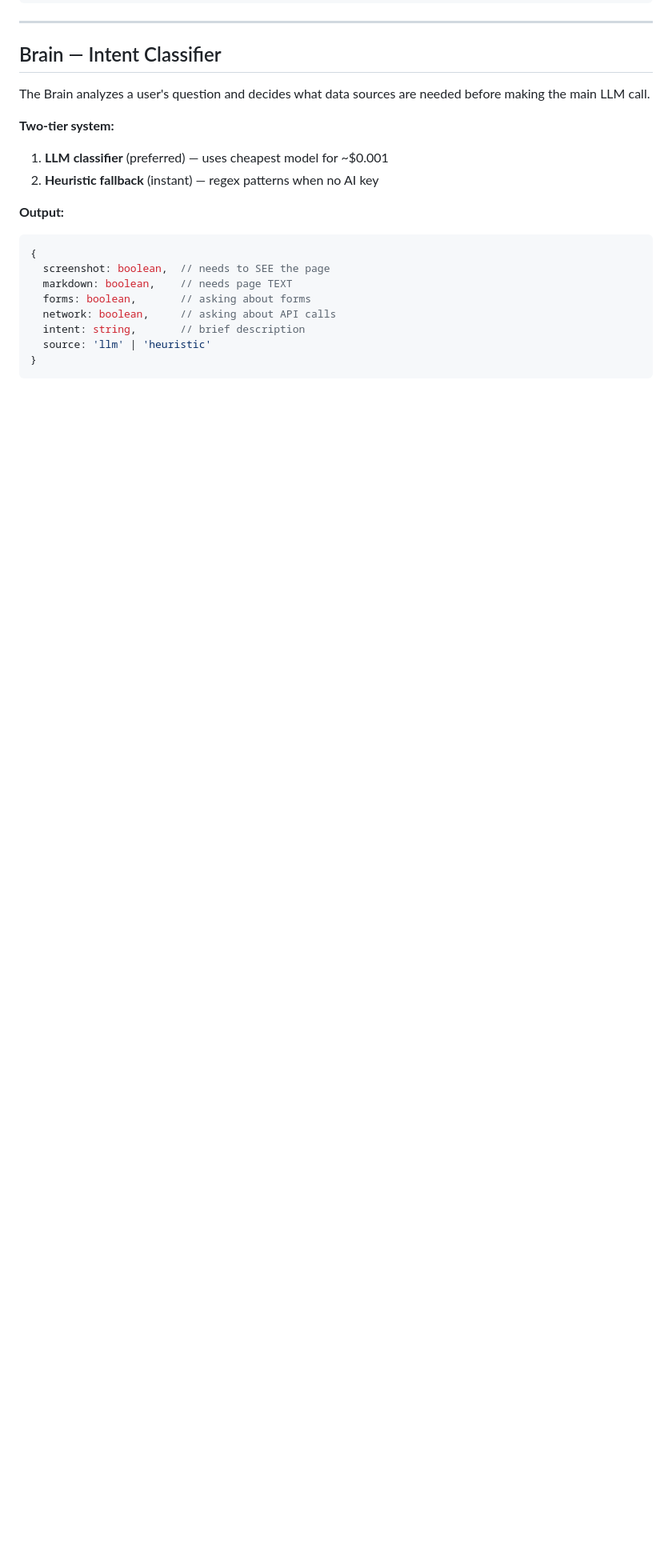
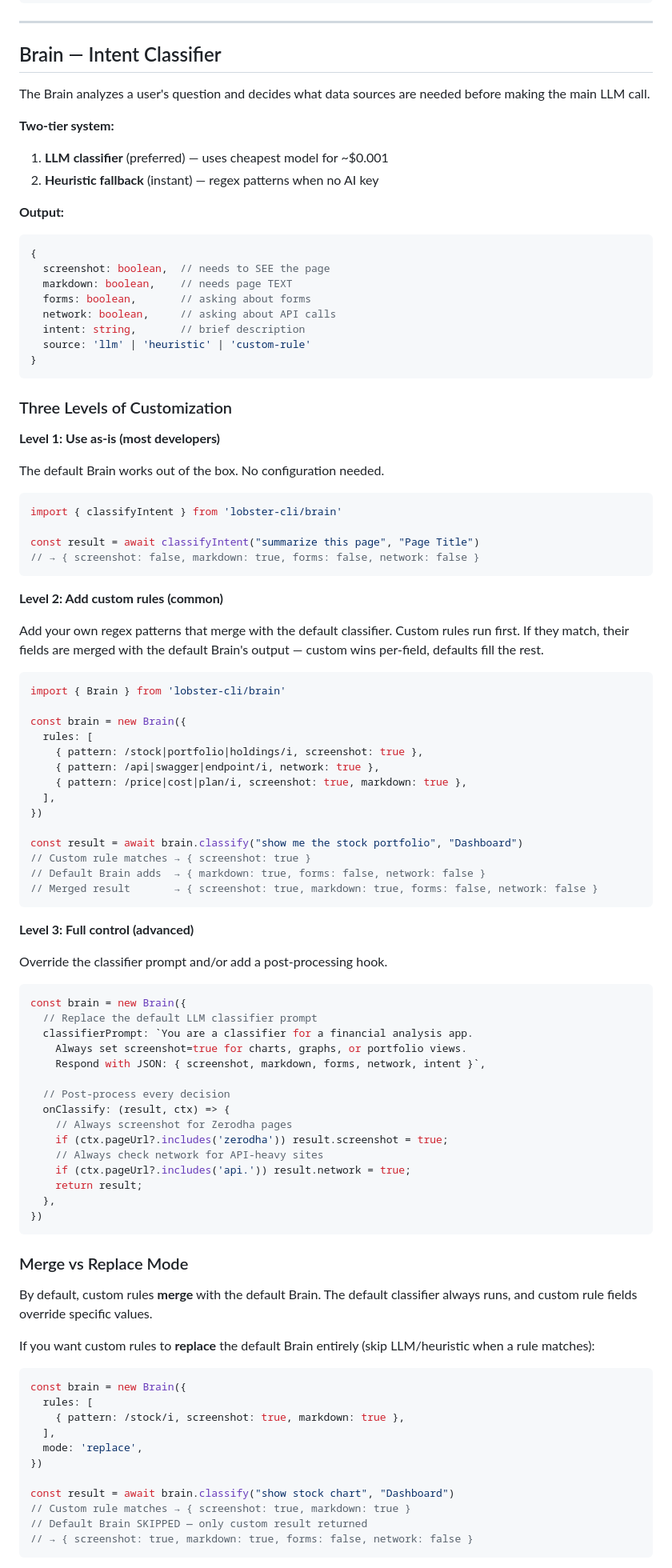
Before and after one commit to iexcalibur/lobster-cli, a Markdown page: DOCS.md, the part around one of its changes. Shown at 80% size. Rendered like a GitHub page; blank space fills up the shorter version.

Commit message:
Update DOCS.md with configurable Brain class documentation

````diff
--- a/DOCS.md
+++ b/DOCS.md
@@ -289,5 +289,83 @@ The Brain analyzes a user's question and decides what data sources are needed be
   forms: boolean,       // asking about forms
   network: boolean,     // asking about API calls
   intent: string,       // brief description
-  source: 'llm' | 'heuristic'
+  source: 'llm' | 'heuristic' | 'custom-rule'
 }
+```
+
+### Three Levels of Customization
+
+**Level 1: Use as-is (most developers)**
+
+The default Brain works out of the box. No configuration needed.
+
+```typescript
+import { classifyIntent } from 'lobster-cli/brain'
+
+const result = await classifyIntent("summarize this page", "Page Title")
+// → { screenshot: false, markdown: true, forms: false, network: false }
+```
+
+**Level 2: Add custom rules (common)**
+
+Add your own regex patterns that merge with the default classifier. Custom rules run first. If they match, their fields are merged with the default Brain's output — custom wins per-field, defaults fill the rest.
+
+```typescript
+import { Brain } from 'lobster-cli/brain'
+
+const brain = new Brain({
+  rules: [
+    { pattern: /stock|portfolio|holdings/i, screenshot: true },
+    { pattern: /api|swagger|endpoint/i, network: true },
+    { pattern: /price|cost|plan/i, screenshot: true, markdown: true },
+  ],
+})
+
+const result = await brain.classify("show me the stock portfolio", "Dashboard")
+// Custom rule matches → { screenshot: true }
+// Default Brain adds  → { markdown: true, forms: false, network: false }
+// Merged result       → { screenshot: true, markdown: true, forms: false, network: false }
+```
+
+**Level 3: Full control (advanced)**
+
+Override the classifier prompt and/or add a post-processing hook.
+
+```typescript
+const brain = new Brain({
+  // Replace the default LLM classifier prompt
+  classifierPrompt: `You are a classifier for a financial analysis app.
+    Always set screenshot=true for charts, graphs, or portfolio views.
+    Respond with JSON: { screenshot, markdown, forms, network, intent }`,
+
+  // Post-process every decision
+  onClassify: (result, ctx) => {
+    // Always screenshot for Zerodha pages
+    if (ctx.pageUrl?.includes('zerodha')) result.screenshot = true;
+    // Always check network for API-heavy sites
+    if (ctx.pageUrl?.includes('api.')) result.network = true;
+    return result;
+  },
+})
+```
+
+### Merge vs Replace Mode
+
+By default, custom rules **merge** with the default Brain. The default classifier always runs, and custom rule fields override specific values.
+
+If you want custom rules to **replace** the default Brain entirely (skip LLM/heuristic when a rule matches):
+
+```typescript
+const brain = new Brain({
+  rules: [
+    { pattern: /stock/i, screenshot: true, markdown: true },
+  ],
+  mode: 'replace',
+})
+
+const result = await brain.classify("show stock chart", "Dashboard")
+// Custom rule matches → { screenshot: true, markdown: true }
+// Default Brain SKIPPED — only custom result returned
+// → { screenshot: true, markdown: true, forms: false, network: false }
+```
+
````
Also changed, not shown: other parts of DOCS.md (+46 -1 lines).
